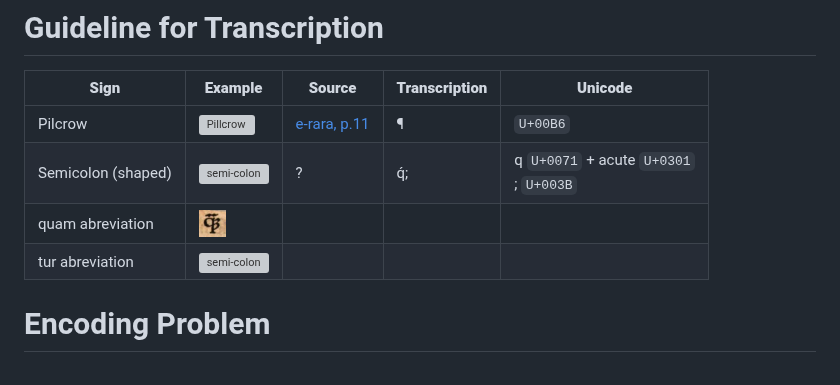
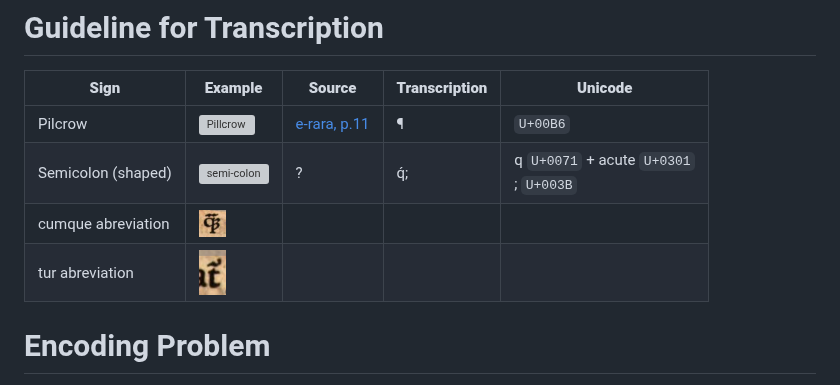
Before and after one commit to 16thExegesisDH/HTR_Paul_corpus, a Markdown page: README.md, the part around the change. Drawn GitHub-style; grey boxes are pictures that could not be loaded.

```diff
--- a/README.md
+++ b/README.md
@@ -33,8 +33,8 @@ The main documentation  is here: [Annotation Guide on GitHub](https://github.com
 |----------------------|-----------------------------------------------------------------------------------------------------|--------------------------------------------|-------------------|-------------|
 | Pilcrow              | <img src="https://github.com/FourbeFlo/Lambertus/blob/main/images/piedDeMouche_1.jpg" alt="Pillcrow" width="85" height="47"> | [e-rara, p.11](https://doi.org/10.3931/e-rara-6338) | ¶                 |     `U+00B6`        |
 | Semicolon (shaped)   | <img src="https://github.com/FourbeFlo/Lambertus/blob/main/images/semi-colon%20shapped.png" alt="semi-colon" width="27" height="48"> | ?                                            | q́;                | q `U+0071` + acute `U+0301` <br> ; `U+003B`             |
-|quam abreviation | <img src="pictures/mysteria_litterae/cumque_abreviation.png" alt="semi-colon" width="27" height="48"> | | |
-|tur abreviation  | <img src="https://github.com/FourbeFlo/Lambertus/16thExegesisDH/HTR_Paul_corpus/pictures/mysteria_litterae/tur_abreviation.png)" alt="semi-colon" width="27" height="48"> | | |
+|cumque abreviation | <img src="pictures/mysteria_litterae/cumque_abreviation.png" alt="cumque" width="27" height="48"> | | |
+|tur abreviation  | <img src="pictures/mysteria_litterae/tur_abreviation.png" alt="tur" width="27" height="48"> | | |
 
 # Encoding Problem
 Some characters in eScriptorium use the Junicode font, and a suitable interface is needed for reading them.
```
